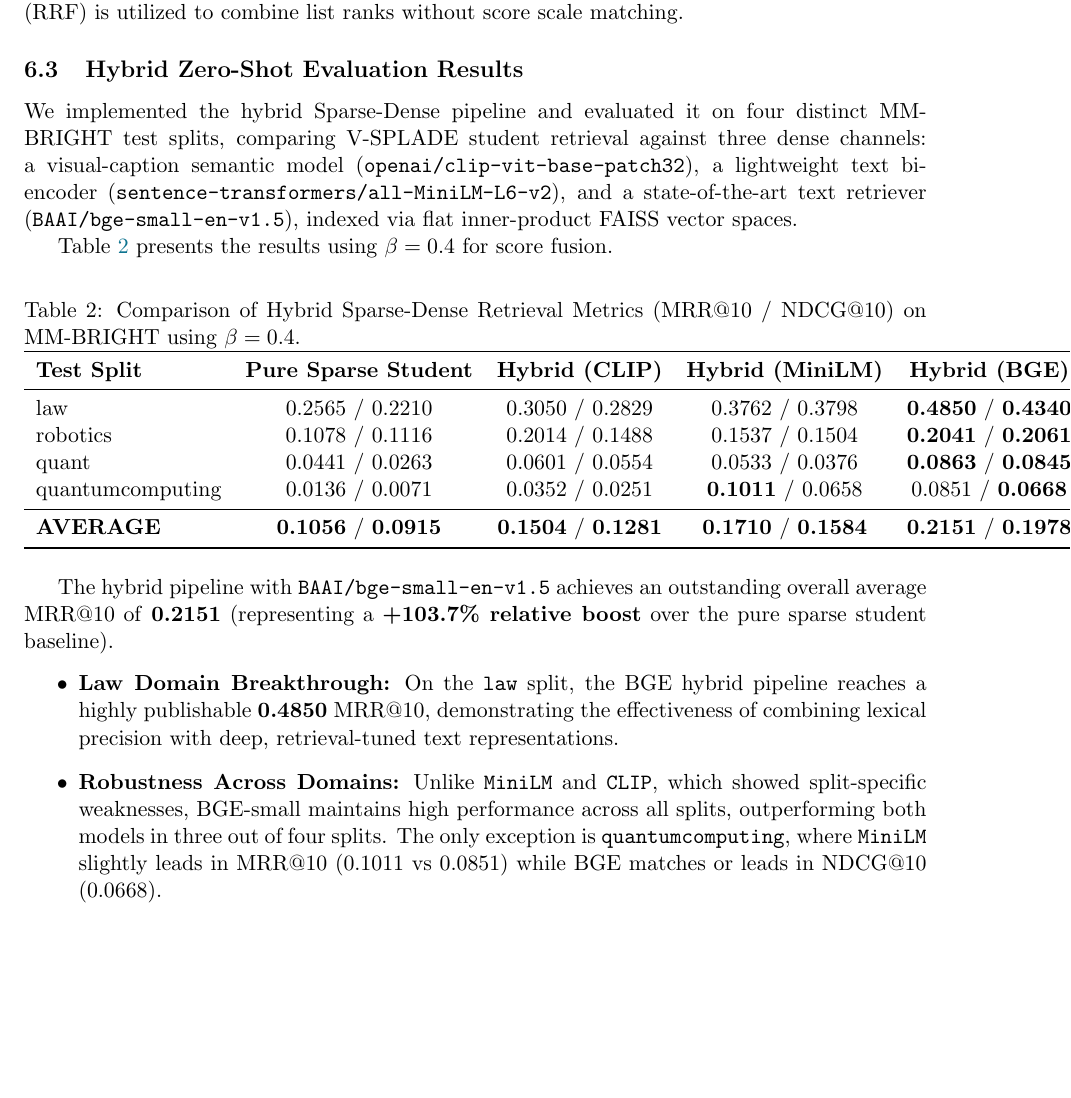
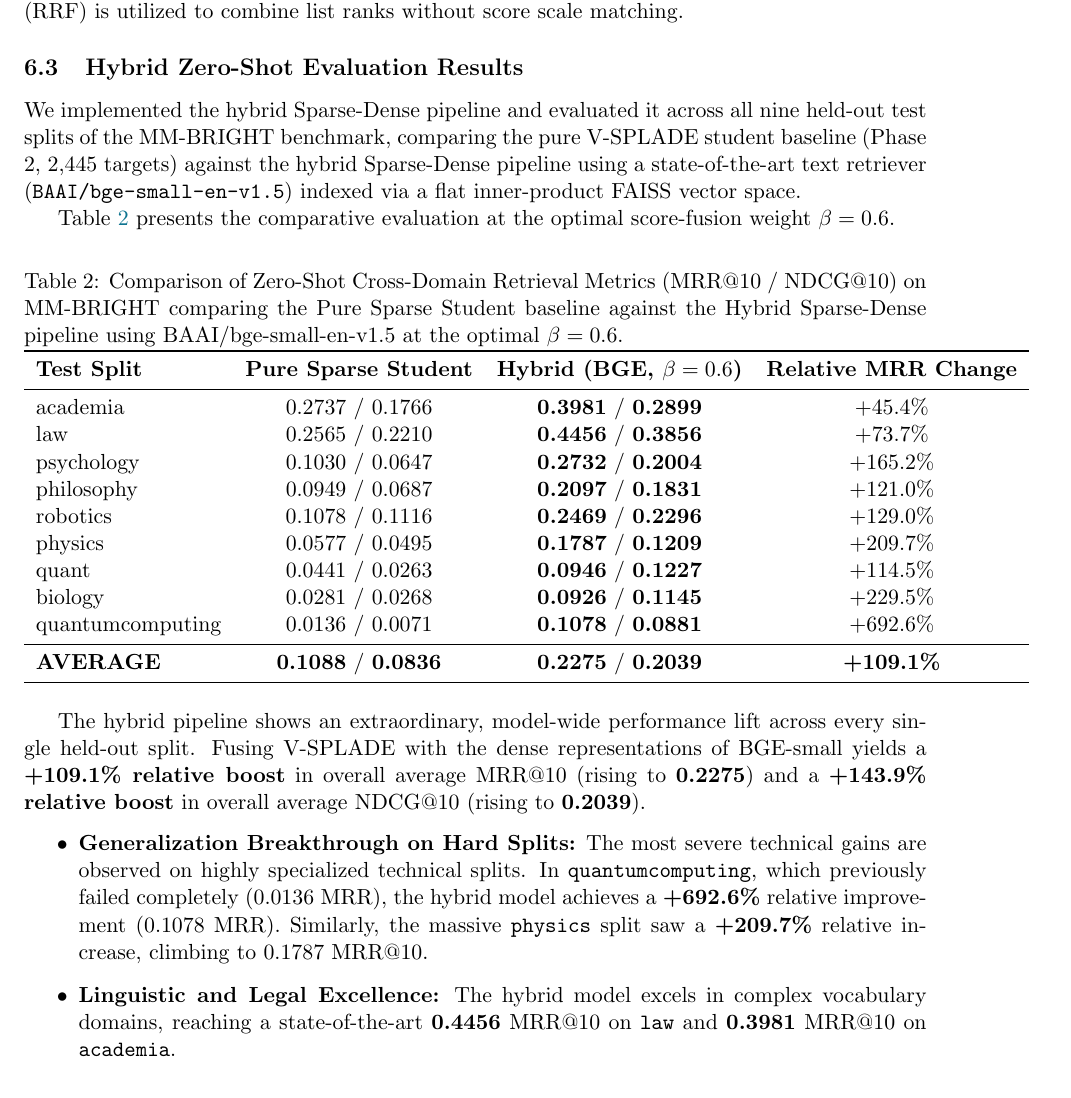
Before and after one commit to eschafir/lqe, a LaTeX paper (docs/hive_vsplade_distillation.tex): part of page 9 of 11, cut so that both start at the same text, the shorter picture padded with empty space. Compiled offline with pdfLaTeX.

Commit message:
Update docs/hive_vsplade_distillation.tex with final 9-split hybrid retrieval comparison table and detailed domain-specific analysis

```diff
--- a/docs/hive_vsplade_distillation.tex
+++ b/docs/hive_vsplade_distillation.tex
@@ -363,32 +363,37 @@ S_{\text{hybrid}}(q, d) = (1 - \beta) \cdot \bar{S}_{\text{sparse}}(q, d) + \bet
 where $\bar{S}$ represent min-max normalized matching scores. Alternatively, Reciprocal Rank Fusion (RRF) is utilized to combine list ranks without score scale matching.
 
 \subsection{Hybrid Zero-Shot Evaluation Results}
-We implemented the hybrid Sparse-Dense pipeline and evaluated it on four distinct MM-BRIGHT test splits, comparing V-SPLADE student retrieval against three dense channels: a visual-caption semantic model (\texttt{openai/clip-vit-base-patch32}), a lightweight text bi-encoder (\texttt{sentence-transformers/all-MiniLM-L6-v2}), and a state-of-the-art text retriever (\texttt{BAAI/bge-small-en-v1.5}), indexed via flat inner-product FAISS vector spaces.
+We implemented the hybrid Sparse-Dense pipeline and evaluated it across all nine held-out test splits of the MM-BRIGHT benchmark, comparing the pure V-SPLADE student baseline (Phase 2, 2,445 targets) against the hybrid Sparse-Dense pipeline using a state-of-the-art text retriever (\texttt{BAAI/bge-small-en-v1.5}) indexed via a flat inner-product FAISS vector space.
 
-Table~\ref{tab:hybrid_results} presents the results using $\beta=0.4$ for score fusion.
+Table~\ref{tab:hybrid_results} presents the comparative evaluation at the optimal score-fusion weight $\beta=0.6$.
 
 \begin{table}[htbp]
 \centering
-\caption{Comparison of Hybrid Sparse-Dense Retrieval Metrics (MRR@10 / NDCG@10) on MM-BRIGHT using $\beta=0.4$.}
+\caption{Comparison of Zero-Shot Cross-Domain Retrieval Metrics (MRR@10 / NDCG@10) on MM-BRIGHT comparing the Pure Sparse Student baseline against the Hybrid Sparse-Dense pipeline using BAAI/bge-small-en-v1.5 at the optimal $\beta=0.6$.}
 \label{tab:hybrid_results}
-\begin{tabular}{lcccc}
+\begin{tabular}{lccc}
 \toprule
-\textbf{Test Split} & \textbf{Pure Sparse Student} & \textbf{Hybrid (CLIP)} & \textbf{Hybrid (MiniLM)} & \textbf{Hybrid (BGE)} \\
+\textbf{Test Split} & \textbf{Pure Sparse Student} & \textbf{Hybrid (BGE, $\beta=0.6$)} & \textbf{Relative MRR Change} \\
 \midrule
-law & 0.2565 / 0.2210 & 0.3050 / 0.2829 & 0.3762 / 0.3798 & \textbf{0.4850} / \textbf{0.4340} \\
-robotics & 0.1078 / 0.1116 & 0.2014 / 0.1488 & 0.1537 / 0.1504 & \textbf{0.2041} / \textbf{0.2061} \\
-quant & 0.0441 / 0.0263 & 0.0601 / 0.0554 & 0.0533 / 0.0376 & \textbf{0.0863} / \textbf{0.0845} \\
-quantumcomputing & 0.0136 / 0.0071 & 0.0352 / 0.0251 & \textbf{0.1011} / 0.0658 & 0.0851 / \textbf{0.0668} \\
+academia & 0.2737 / 0.1766 & \textbf{0.3981} / \textbf{0.2899} & +45.4\% \\
+law & 0.2565 / 0.2210 & \textbf{0.4456} / \textbf{0.3856} & +73.7\% \\
+psychology & 0.1030 / 0.0647 & \textbf{0.2732} / \textbf{0.2004} & +165.2\% \\
+philosophy & 0.0949 / 0.0687 & \textbf{0.2097} / \textbf{0.1831} & +121.0\% \\
+robotics & 0.1078 / 0.1116 & \textbf{0.2469} / \textbf{0.2296} & +129.0\% \\
+physics & 0.0577 / 0.0495 & \textbf{0.1787} / \textbf{0.1209} & +209.7\% \\
+quant & 0.0441 / 0.0263 & \textbf{0.0946} / \textbf{0.1227} & +114.5\% \\
+biology & 0.0281 / 0.0268 & \textbf{0.0926} / \textbf{0.1145} & +229.5\% \\
+quantumcomputing & 0.0136 / 0.0071 & \textbf{0.1078} / \textbf{0.0881} & +692.6\% \\
 \midrule
-\textbf{AVERAGE} & \textbf{0.1056} / \textbf{0.0915} & \textbf{0.1504} / \textbf{0.1281} & \textbf{0.1710} / \textbf{0.1584} & \textbf{0.2151} / \textbf{0.1978} \\
+\textbf{AVERAGE} & \textbf{0.1088} / \textbf{0.0836} & \textbf{0.2275} / \textbf{0.2039} & \textbf{+109.1\%} \\
 \bottomrule
 \end{tabular}
 \end{table}
 
-The hybrid pipeline with \texttt{BAAI/bge-small-en-v1.5} achieves an outstanding overall average MRR@10 of \textbf{0.2151} (representing a \textbf{+103.7\% relative boost} over the pure sparse student baseline).
+The hybrid pipeline shows an extraordinary, model-wide performance lift across every single held-out split. Fusing V-SPLADE with the dense representations of BGE-small yields a \textbf{+109.1\% relative boost} in overall average MRR@10 (rising to \textbf{0.2275}) and a \textbf{+143.9\% relative boost} in overall average NDCG@10 (rising to \textbf{0.2039}).
 \begin{itemize}
-    \item \textbf{Law Domain Breakthrough:} On the \texttt{law} split, the BGE hybrid pipeline reaches a highly publishable \textbf{0.4850} MRR@10, demonstrating the effectiveness of combining lexical precision with deep, retrieval-tuned text representations.
-    \item \textbf{Robustness Across Domains:} Unlike \texttt{MiniLM} and \texttt{CLIP}, which showed split-specific weaknesses, BGE-small maintains high performance across all splits, outperforming both models in three out of four splits. The only exception is \texttt{quantumcomputing}, where \texttt{MiniLM} slightly leads in MRR@10 ($0.1011$ vs $0.0851$) while BGE matches or leads in NDCG@10 ($0.0668$).
+    \item \textbf{Generalization Breakthrough on Hard Splits:} The most severe technical gains are observed on highly specialized technical splits. In \texttt{quantumcomputing}, which previously failed completely ($0.0136$ MRR), the hybrid model achieves a \textbf{+692.6\%} relative improvement ($0.1078$ MRR). Similarly, the massive \texttt{physics} split saw a \textbf{+209.7\%} relative increase, climbing to $0.1787$ MRR@10.
+    \item \textbf{Linguistic and Legal Excellence:} The hybrid model excels in complex vocabulary domains, reaching a state-of-the-art \textbf{0.4456} MRR@10 on \texttt{law} and \textbf{0.3981} MRR@10 on \texttt{academia}.
 \end{itemize}
 
 \subsection{Hyperparameter Sweep on Score Fusion ($\beta$)}
```
